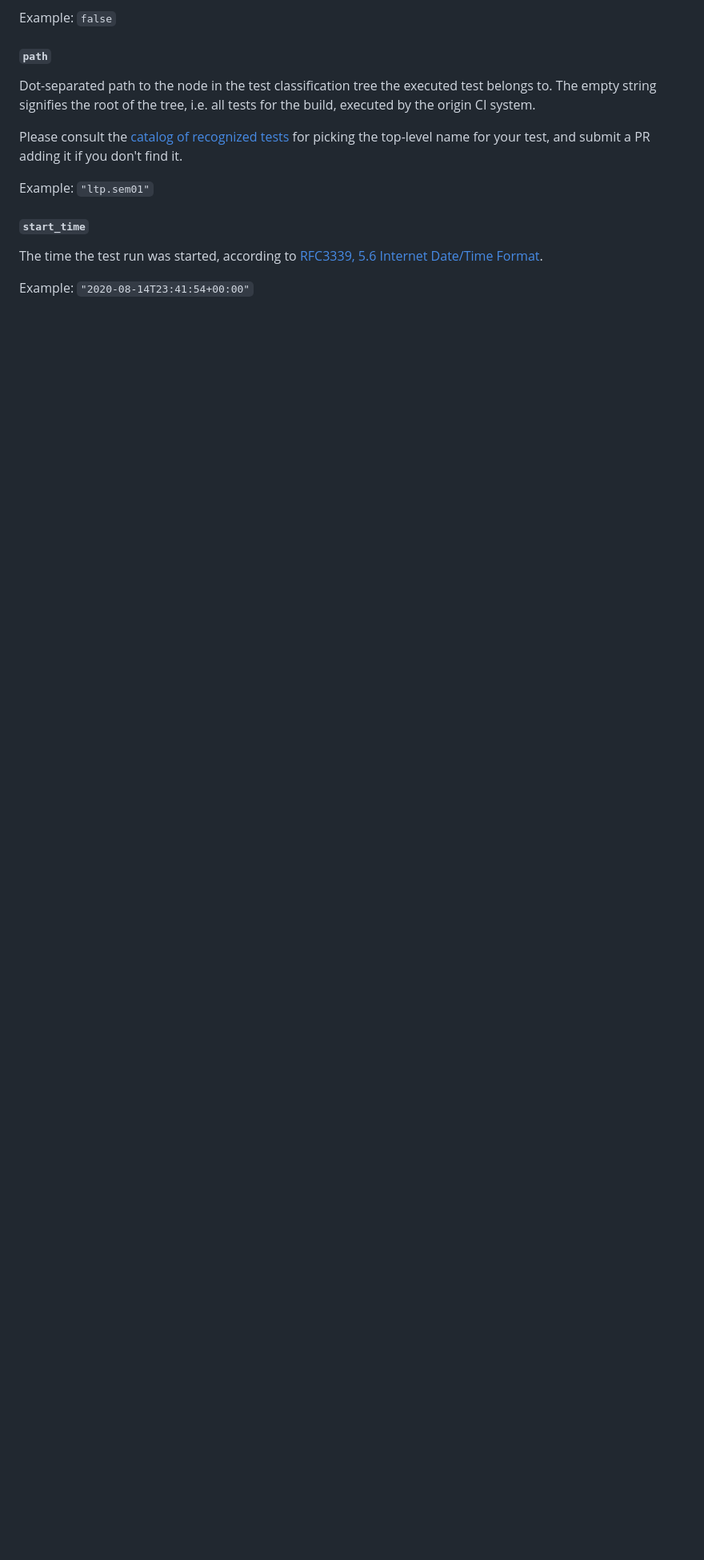
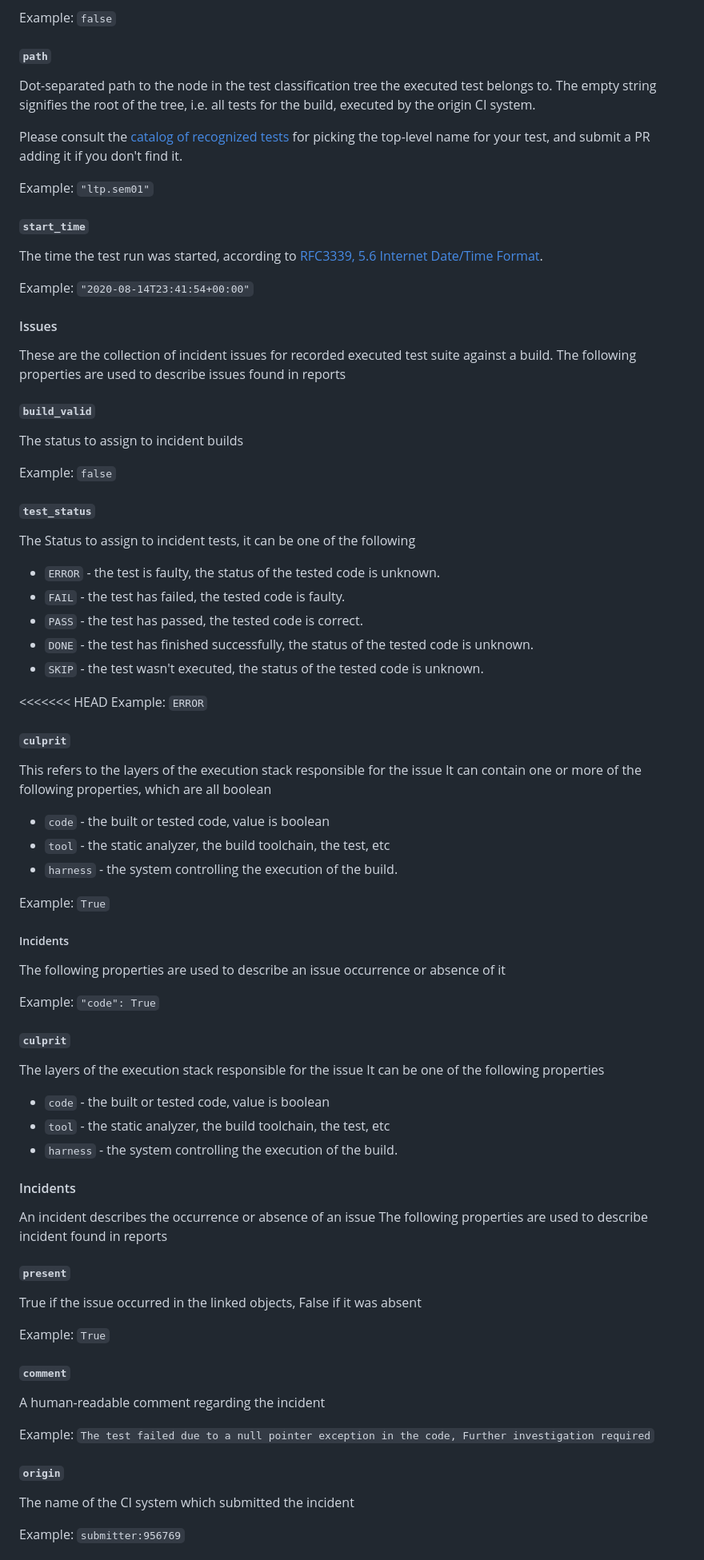
Before and after one commit to kernelci/kcidb, a Markdown page: doc/submitter_guide.md, the part around one of its changes. Shown at 80% size. Rendered like a GitHub page; blank space fills up the shorter version.

Commit message:
submitter_guide: add sections on issues and incidents
submitter_guide: add sections on issues and incidents

```diff
--- a/doc/submitter_guide.md
+++ b/doc/submitter_guide.md
@@ -312,3 +312,67 @@ Date/Time Format][datetime_format].
 
 Example: `"2020-08-14T23:41:54+00:00"`
 
+#### Issues
+These are the collection of incident issues for recorded executed test suite against a build.
+The following properties are used to describe issues found in reports
+
+##### `build_valid`
+The status to assign to incident builds
+
+Example: `false`
+
+##### `test_status`
+The Status to assign to incident tests, it can be one of the following
+
+* `ERROR` - the test is faulty, the status of the tested code is unknown.
+* `FAIL` - the test has failed, the tested code is faulty.
+* `PASS` - the test has passed, the tested code is correct.
+* `DONE` - the test has finished successfully, the status of the tested code
+  is unknown.
+* `SKIP` - the test wasn't executed, the status of the tested code is unknown.
+
+<<<<<<< HEAD
+Example: `ERROR`
+
+##### `culprit`
+This refers to the layers of the execution stack responsible for the issue
+It can contain one or more of the following properties, which are all boolean
+
+* `code` - the built or tested code, value is boolean
+* `tool` - the static analyzer, the build toolchain, the test, etc
+* `harness` - the system controlling the execution of the build.
+
+Example: `True`
+
+##### Incidents
+The following properties are used to describe an issue occurrence or absence of it
+
+Example: `"code": True`
+
+##### `culprit`
+The layers of the execution stack responsible for the issue
+It can be one of the following properties
+
+* `code` - the built or tested code, value is boolean
+* `tool` - the static analyzer, the build toolchain, the test, etc
+* `harness` - the system controlling the execution of the build.
+
+#### Incidents
+An incident describes the occurrence or absence of an issue
+The following properties are used to describe incident found in reports
+
+##### `present`
+True if the issue occurred in the linked objects, False if it was absent
+
+Example: `True`
+
+##### `comment`
+A human-readable comment regarding the incident
+
+Example: `The test failed due to a null pointer exception in the code, Further investigation required`
+
+##### `origin`
+The name of the CI system which submitted the incident
+
+Example: `submitter:956769`
+
```
Also changed, not shown: other parts of doc/submitter_guide.md (+24 -0 lines).
